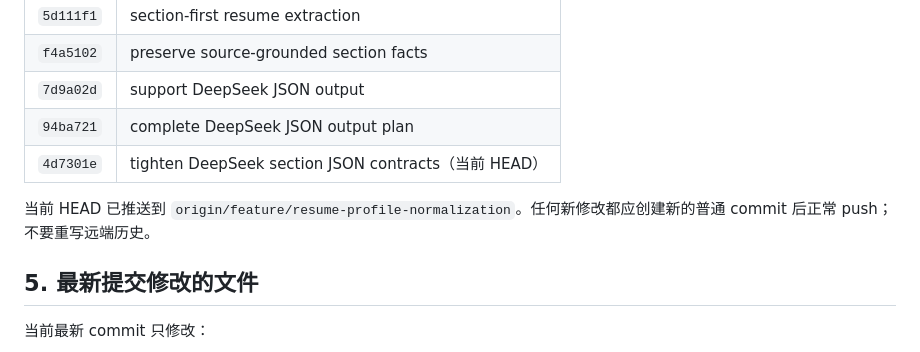
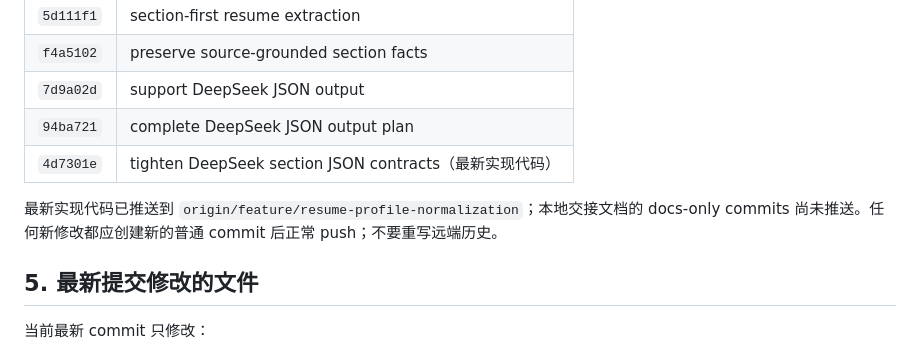
Before and after one commit to Cassieel-Q/AI-Career-OS, a Markdown page: CODEX_HANDOFF.md, the part around the change. GitHub-like rendering.

Commit message:
docs: clarify handoff remote state

```diff
--- a/CODEX_HANDOFF.md
+++ b/CODEX_HANDOFF.md
@@ -76,9 +76,9 @@
 | `f4a5102` | preserve source-grounded section facts |
 | `7d9a02d` | support DeepSeek JSON output |
 | `94ba721` | complete DeepSeek JSON output plan |
-| `4d7301e` | tighten DeepSeek section JSON contracts（当前 HEAD） |
+| `4d7301e` | tighten DeepSeek section JSON contracts（最新实现代码） |
 
-当前 HEAD 已推送到 `origin/feature/resume-profile-normalization`。任何新修改都应创建新的普通 commit 后正常 push；不要重写远端历史。
+最新实现代码已推送到 `origin/feature/resume-profile-normalization`；本地交接文档的 docs-only commits 尚未推送。任何新修改都应创建新的普通 commit 后正常 push；不要重写远端历史。
 
 ## 5. 最新提交修改的文件
 
```
